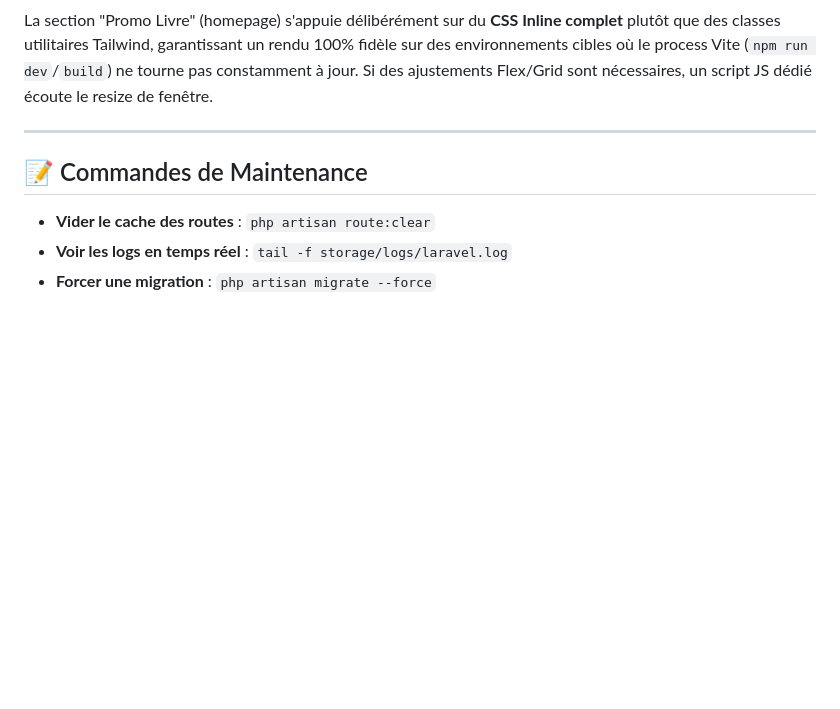
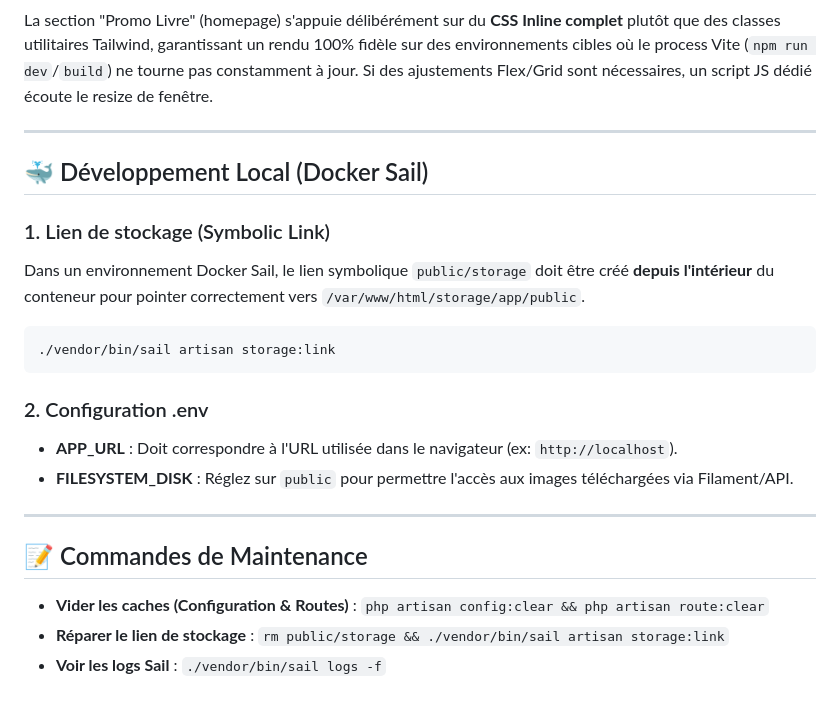
Before and after one commit to EVFAPPLI/Articles_Blog_PeP, a Markdown page: technical_guide.md, the part around the change. Drawn GitHub-style; blank space fills up the shorter version.

Commit message:
docs: update readme, roadmap and technical guide with new modules and UI optimizations

````diff
--- a/technical_guide.md
+++ b/technical_guide.md
@@ -84,8 +84,25 @@ La section "Promo Livre" (homepage) s'appuie délibérément sur du **CSS Inline
 
 ---
 
+## 🐳 Développement Local (Docker Sail)
+
+### 1. Lien de stockage (Symbolic Link)
+
+Dans un environnement Docker Sail, le lien symbolique `public/storage` doit être créé **depuis l'intérieur** du conteneur pour pointer correctement vers `/var/www/html/storage/app/public`.
+
+```bash
+./vendor/bin/sail artisan storage:link
+```
+
+### 2. Configuration .env
+
+- **APP_URL** : Doit correspondre à l'URL utilisée dans le navigateur (ex: `http://localhost`).
+- **FILESYSTEM_DISK** : Réglez sur `public` pour permettre l'accès aux images téléchargées via Filament/API.
+
+---
+
 ## 📝 Commandes de Maintenance
 
-- **Vider le cache des routes** : `php artisan route:clear`
-- **Voir les logs en temps réel** : `tail -f storage/logs/laravel.log`
-- **Forcer une migration** : `php artisan migrate --force`
+- **Vider les caches (Configuration & Routes)** : `php artisan config:clear && php artisan route:clear`
+- **Réparer le lien de stockage** : `rm public/storage && ./vendor/bin/sail artisan storage:link`
+- **Voir les logs Sail** : `./vendor/bin/sail logs -f`
````
Also changed, not shown: README.md (+7 -0 lines), roadmap.md (+7 -7 lines).
